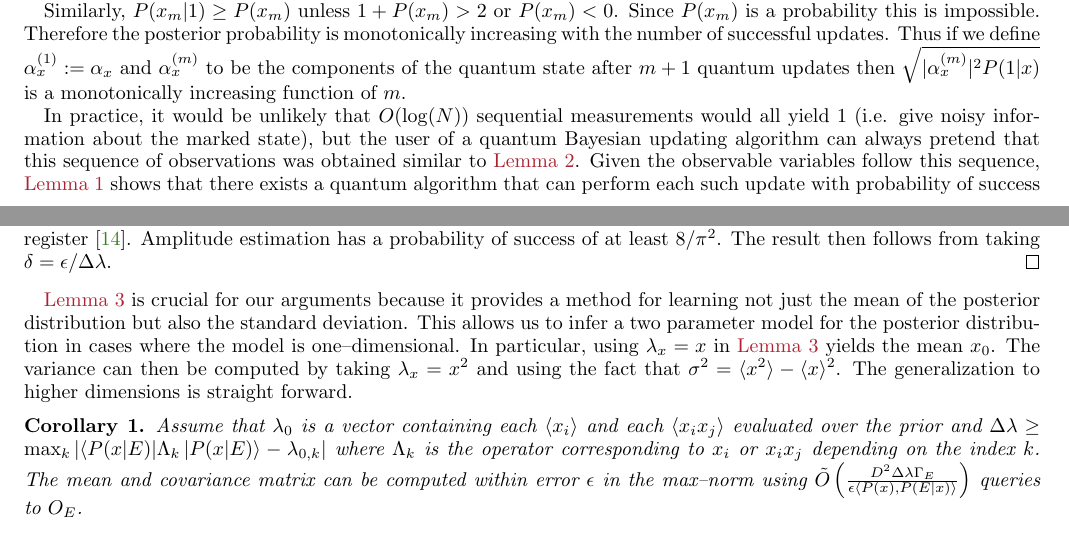
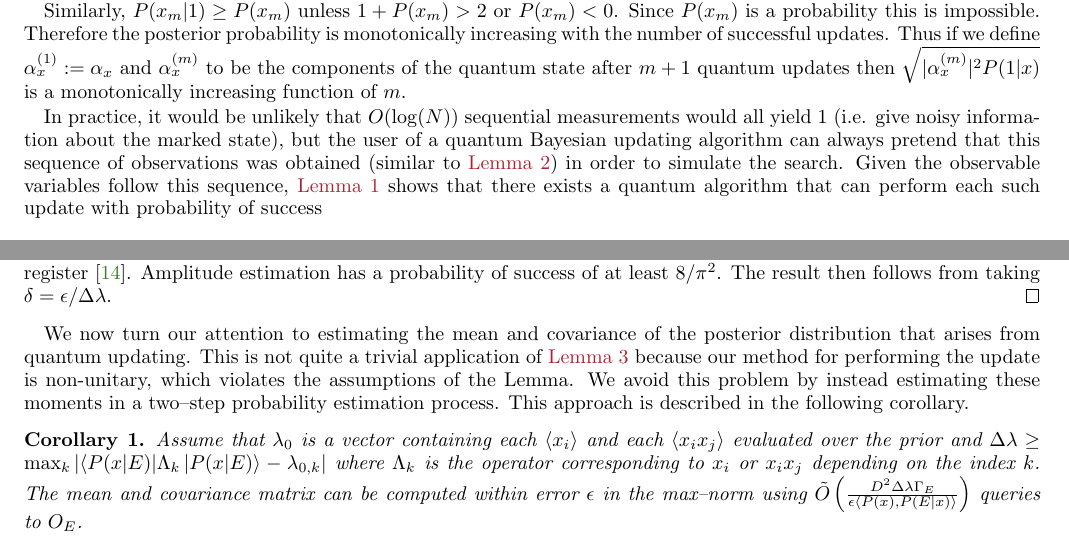
Before and after one commit to nathanwiebe2000/QREJ, a LaTeX paper (QRej_simplified4.tex): two parts of pages 4 and 6 of 18, joined at a grey line, cut so that both start at the same text. Compiled offline with pdfLaTeX.

Commit message:
Changed intro text in front of Cor 1

```diff
--- a/QRej_simplified4.tex
+++ b/QRej_simplified4.tex
@@ -286,7 +286,7 @@ Therefore $O(\log(N))$ measurements of $1$ suffice to amplify the probability fr
 
 Similarly, $P(x_m|1) \ge P(x_m)$ unless $1+P(x_m) > 2$ or $P(x_m)<0$.  Since $P(x_m)$ is a probability this is impossible.  Therefore the posterior probability is monotonically increasing with the number of successful updates.  Thus if we define $\alpha^{(1)}_x:= \alpha_x$ and $\alpha_x^{(m)}$ to be the components of the quantum state after $m+1$ quantum updates then $\sqrt{|\alpha_x^{(m)}|^2 P(1|x)}$ is a  monotonically increasing function of $m$.
 
-In practice, it would be unlikely that $O(\log(N))$ sequential measurements would all yield $1$ (i.e. give noisy information about the marked state), but the user of a quantum Bayesian updating algorithm can always pretend that this sequence of observations was obtained similar to~\lem{reduce}.
+In practice, it would be unlikely that $O(\log(N))$ sequential measurements would all yield $1$ (i.e. give noisy information about the marked state), but the user of a quantum Bayesian updating algorithm can always pretend that this sequence of observations was obtained (similar to~\lem{reduce}) in order to simulate the search.
 Given the observable variables follow this sequence, \lem{rejection} shows that
 there exists a quantum algorithm that can perform each such update with probability of success
 \begin{equation}
@@ -379,9 +379,9 @@ This probability can be learned within additive error $\delta$ using $O(1/\delta
 
 This probability can also be learned using the amplitude estimation algorithm.  Amplitude estimation requires that we mark a set of states in order to estimate the probability of measuring a state within that set.  Here we mark all states in~\eq{mark} where the rightmost qubit is $1$. The amplitude estimation algorithm then requires $O(1/\delta)$ queries to $U$ and the above state preparation method to estimate the probability to within error $\delta$ and store it in a qubit register~\cite{BHM+02}.  Amplitude estimation has a probability of success of at least $8/\pi^2$.  The result then follows from taking $\delta=\epsilon/\Delta \lambda$.
 \end{proof}
-
-\lem{ampest} is crucial for our arguments because it provides a method for learning not just the mean of the posterior distribution but also the standard deviation.  This allows us to infer a two parameter model for the posterior distribution in cases where the model is one--dimensional.
-In particular, using $\lambda_x = x$ in~\lem{ampest} yields the mean $x_0$.  The variance can then be computed by taking $\lambda_x = x^2$ and using the fact that $\sigma^2 = \langle x^2\rangle-\langle x\rangle^2$.  The generalization to higher dimensions is straight forward.
+%
+%\lem{ampest} is crucial for our arguments because it provides a method for learning not just the mean of the posterior distribution but also the standard deviation.  This allows us to infer a two parameter model for the posterior distribution in cases where the model is one--dimensional.
+%In particular, using $\lambda_x = x$ in~\lem{ampest} yields the mean $x_0$.  The variance can then be computed by taking $\lambda_x = x^2$ and using the fact that $\sigma^2 = \langle x^2\rangle-\langle x\rangle^2$.  The generalization to higher dimensions is straight forward.
 
 
 %Let us assume that the model has $D$ parameters then the cost of performing $1$ update and learning the Gaussian model and each parameter within error $\delta/\max(\Delta \lambda)$
@@ -390,6 +390,7 @@ In particular, using $\lambda_x = x$ in~\lem{ampest} yields the mean $x_0$.  The
 %\end{equation}
 %If only the diagonal elements of the covariance matrix are used in the model then the cost becomes linear in $D$.  The quadratic scaling of $D$ will often not be problematic as many realistic o models will have $D\le 100$.
 
+We now turn our attention to estimating the mean and covariance of the posterior distribution that arises from quantum updating.  This is not quite a trivial application of~\lem{ampest} because our method for performing the update is non-unitary, which violates the assumptions of the Lemma.  We avoid this problem by instead estimating these moments in a two--step probability estimation process.  This approach is described in the following corollary.
 
 \begin{corollary}
 Assume that $\lambda_0$ is a vector containing each $\langle x_i\rangle$ and each $\langle x_i x_j \rangle$ evaluated over the prior and $\Delta \lambda \ge \max_k |\bra{P(x|E)} \Lambda_k \ket{P(x|E)}-\lambda_{0,k}|$ where $\Lambda_k$ is the operator corresponding to $x_i$ or $x_ix_j$  depending on the index $k$.  The mean and covariance matrix can be computed within error $\epsilon$ in the max--norm using $\tilde{O}\left(\frac{D^2\Delta \lambda \Gamma_E}{\epsilon \langle P(x), P(E|x)\rangle}\right)$ queries to $O_E$.\label{cor:method}
```
